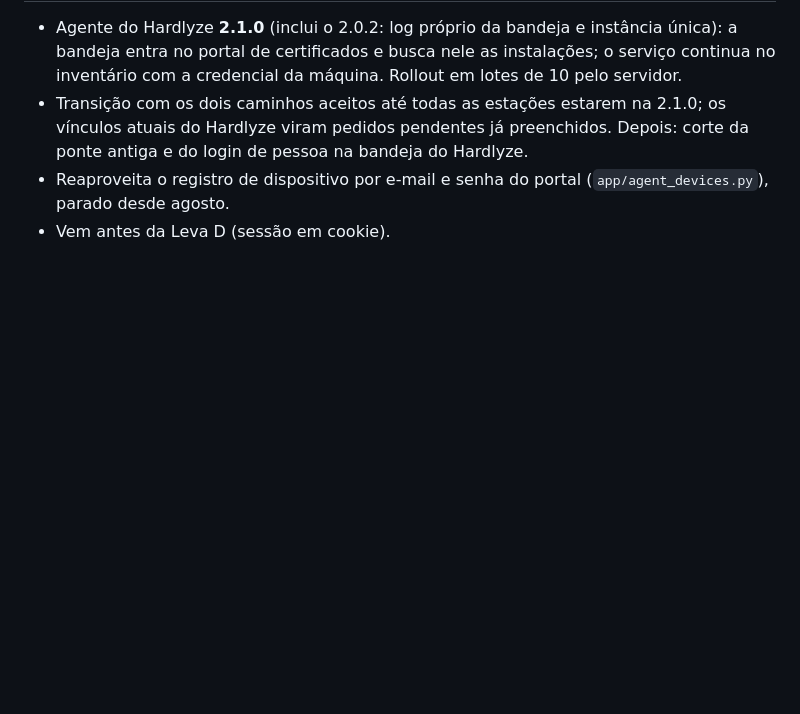
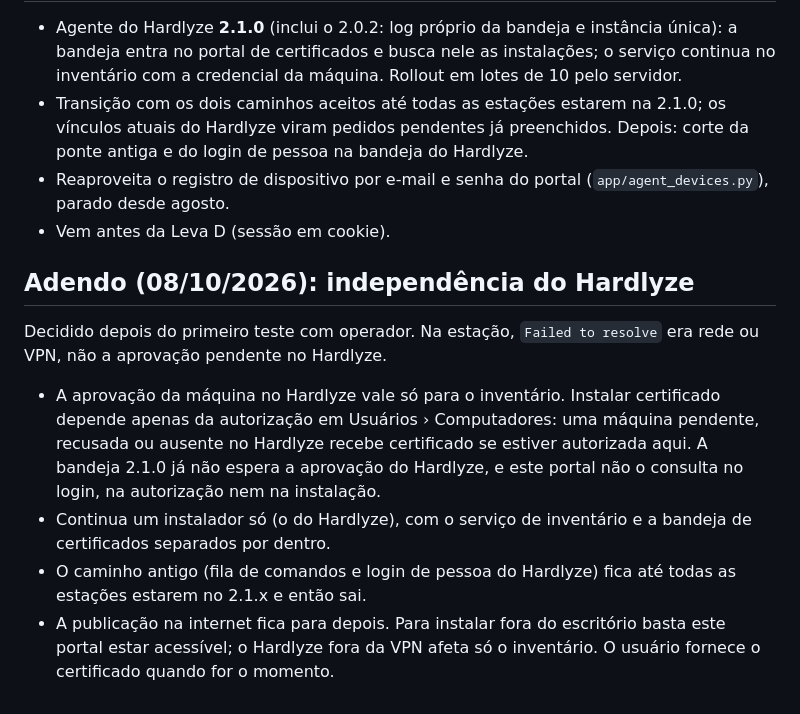
Before and after one commit to roberioanalisecontabil-jpg/robot_cert, a Markdown page: docs/adr/0002-vinculo-pessoa-computador.md, the part around the change. Rendered like a GitHub page; blank space fills up the shorter version.

Commit message:
docs(adr): 0002 adendo - certificado independe da aprovacao no Hardlyze
Co-Authored-By: Claude Opus 5.5 <noreply@anthropic.com>

```diff
--- a/docs/adr/0002-vinculo-pessoa-computador.md
+++ b/docs/adr/0002-vinculo-pessoa-computador.md
@@ -64,3 +64,21 @@ compartilhado com o Hardlyze sai do caminho da chave privada.
 - Reaproveita o registro de dispositivo por e-mail e senha do portal (`app/agent_devices.py`),
   parado desde agosto.
 - Vem antes da Leva D (sessão em cookie).
+
+## Adendo (08/10/2026): independência do Hardlyze
+
+Decidido depois do primeiro teste com operador. Na estação, `Failed to resolve` era rede ou VPN,
+não a aprovação pendente no Hardlyze.
+
+- A aprovação da máquina no Hardlyze vale só para o inventário. Instalar certificado depende
+  apenas da autorização em Usuários › Computadores: uma máquina pendente, recusada ou ausente
+  no Hardlyze recebe certificado se estiver autorizada aqui. A bandeja 2.1.0 já não espera a
+  aprovação do Hardlyze, e este portal não o consulta no login, na autorização nem na
+  instalação.
+- Continua um instalador só (o do Hardlyze), com o serviço de inventário e a bandeja de
+  certificados separados por dentro.
+- O caminho antigo (fila de comandos e login de pessoa do Hardlyze) fica até todas as estações
+  estarem no 2.1.x e então sai.
+- A publicação na internet fica para depois. Para instalar fora do escritório basta este portal
+  estar acessível; o Hardlyze fora da VPN afeta só o inventário. O usuário fornece o
+  certificado quando for o momento.
```
